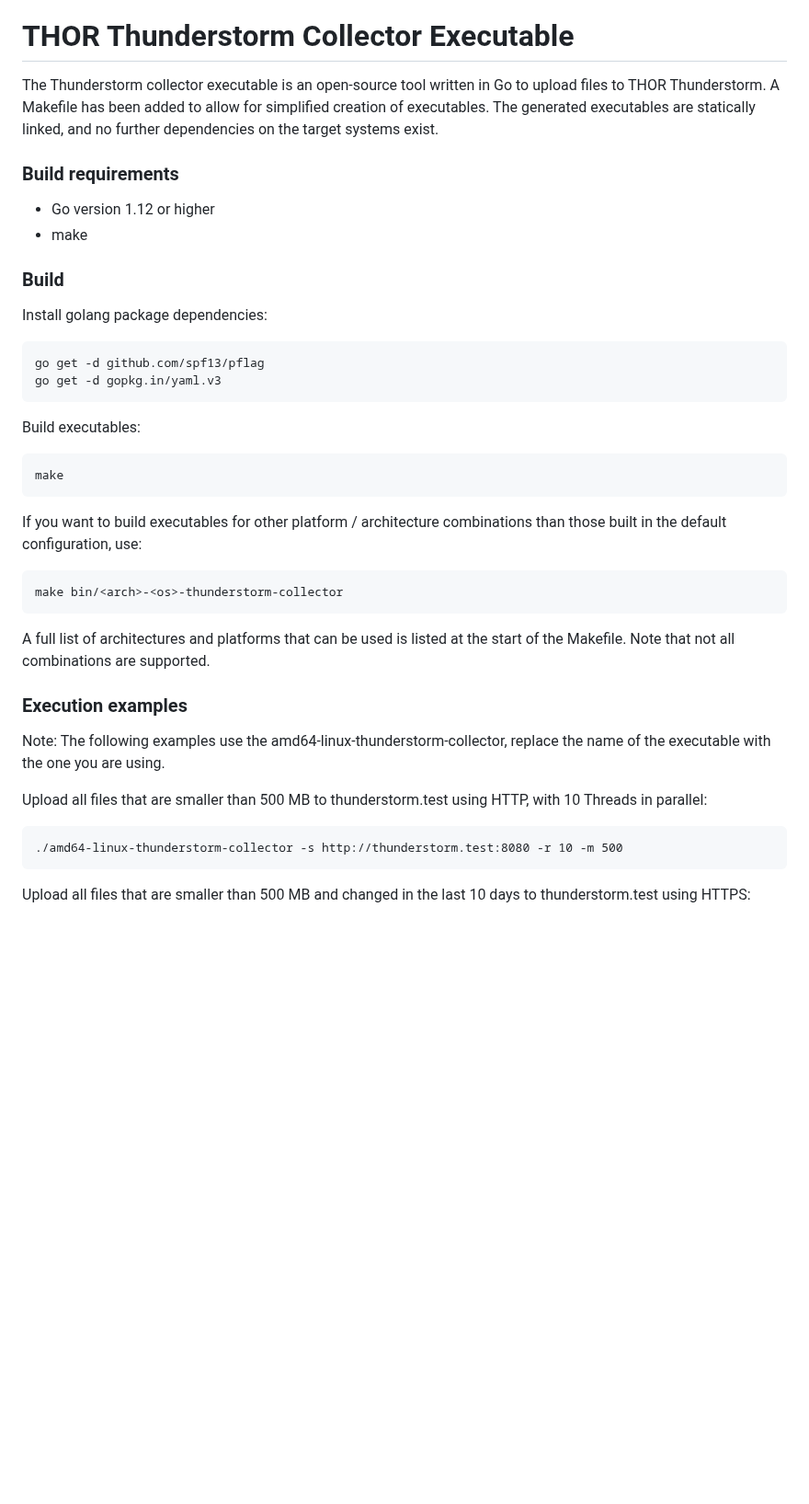
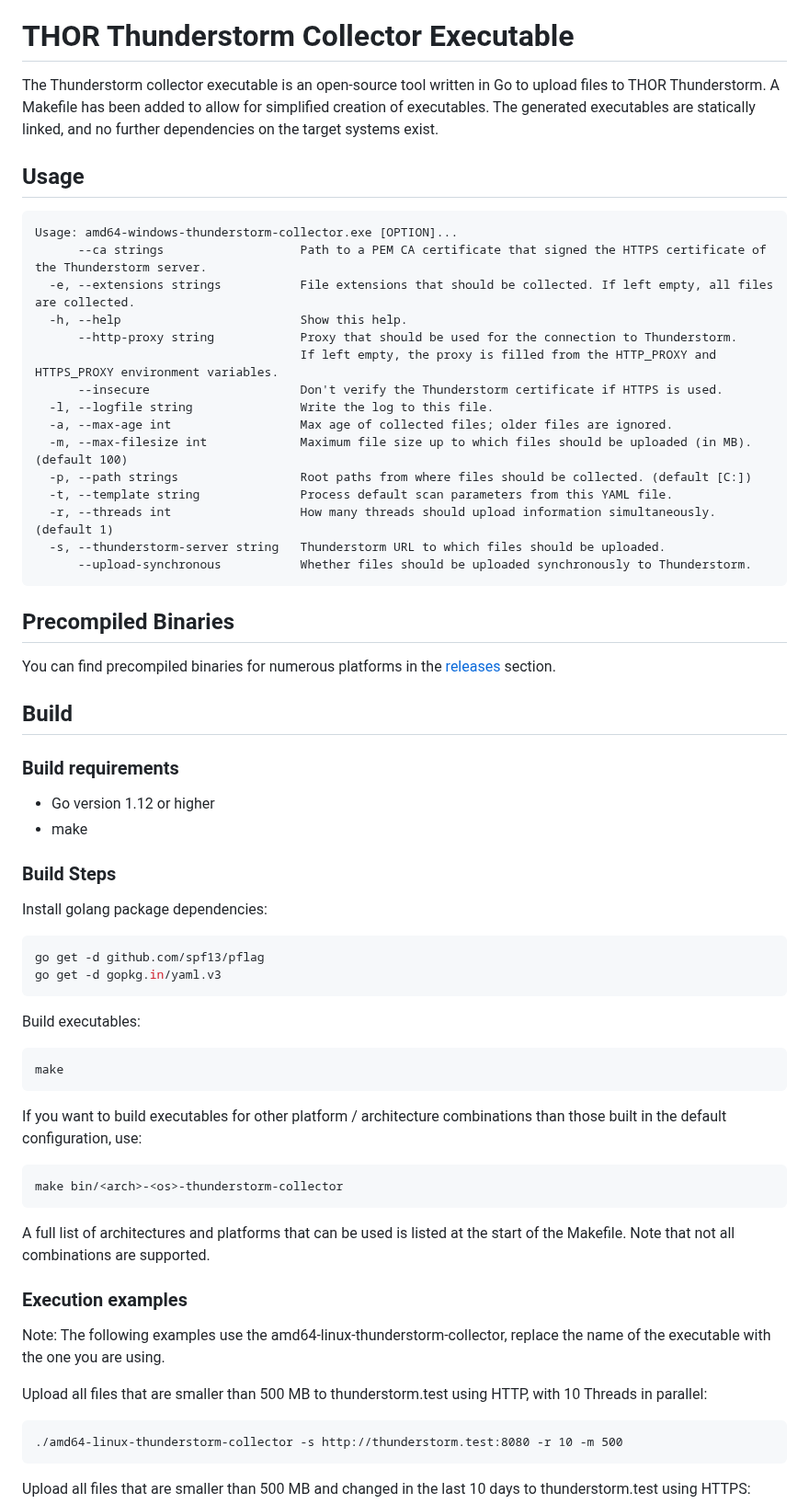
Before and after one commit to NextronSystems/thunderstorm-collector, a Markdown page: go/README.md, the part around the change. Shown at 92% size. GitHub-like rendering; blank space fills up the shorter version.

Commit message:
docs: README changes, logo

````diff
--- a/go/README.md
+++ b/go/README.md
@@ -4,28 +4,59 @@ The Thunderstorm collector executable is an open-source tool written in Go to up
 A Makefile has been added to allow for simplified creation of executables. The generated executables are statically linked, and no further dependencies on
 the target systems exist.
 
+## Usage
+
+```help
+Usage: amd64-windows-thunderstorm-collector.exe [OPTION]...
+      --ca strings                   Path to a PEM CA certificate that signed the HTTPS certificate of the Thunderstorm server.
+  -e, --extensions strings           File extensions that should be collected. If left empty, all files are collected.
+  -h, --help                         Show this help.
+      --http-proxy string            Proxy that should be used for the connection to Thunderstorm.
+                                     If left empty, the proxy is filled from the HTTP_PROXY and HTTPS_PROXY environment variables.
+      --insecure                     Don't verify the Thunderstorm certificate if HTTPS is used.
+  -l, --logfile string               Write the log to this file.
+  -a, --max-age int                  Max age of collected files; older files are ignored.
+  -m, --max-filesize int             Maximum file size up to which files should be uploaded (in MB). (default 100)
+  -p, --path strings                 Root paths from where files should be collected. (default [C:])
+  -t, --template string              Process default scan parameters from this YAML file.
+  -r, --threads int                  How many threads should upload information simultaneously. (default 1)
+  -s, --thunderstorm-server string   Thunderstorm URL to which files should be uploaded.
+      --upload-synchronous           Whether files should be uploaded synchronously to Thunderstorm.
+```
+
+## Precompiled Binaries
+
+You can find precompiled binaries for numerous platforms in the [releases](/releases) section.
+
+## Build
+
 ### Build requirements
+
 - Go version 1.12 or higher
 - make
 
-### Build
+### Build Steps
+
 Install golang package dependencies:
-```
+
+```bash
 go get -d github.com/spf13/pflag
 go get -d gopkg.in/yaml.v3
 ```
+
 Build executables:
-```
+
+```bash
 make
 ```
 
 If you want to build executables for other platform / architecture combinations than those built in the default configuration, use:
-```
+
+```bash
 make bin/<arch>-<os>-thunderstorm-collector
 ```
 
 A full list of architectures and platforms that can be used is listed at the start of the Makefile. Note that not all combinations are supported.
-
 
 ### Execution examples
 
@@ -33,6 +64,7 @@ Note: The following examples use the amd64-linux-thunderstorm-collector, replace
 the name of the executable with the one you are using.
 
 Upload all files that are smaller than 500 MB to thunderstorm.test using HTTP, with 10 Threads in parallel:
+
 ```
 ./amd64-linux-thunderstorm-collector -s http://thunderstorm.test:8080 -r 10 -m 500
 ```
````
Also changed, not shown: README.md (+10 -6 lines), scripts/README.md (+7 -0 lines), images/thunderstorm-collector-logo.png (added).
